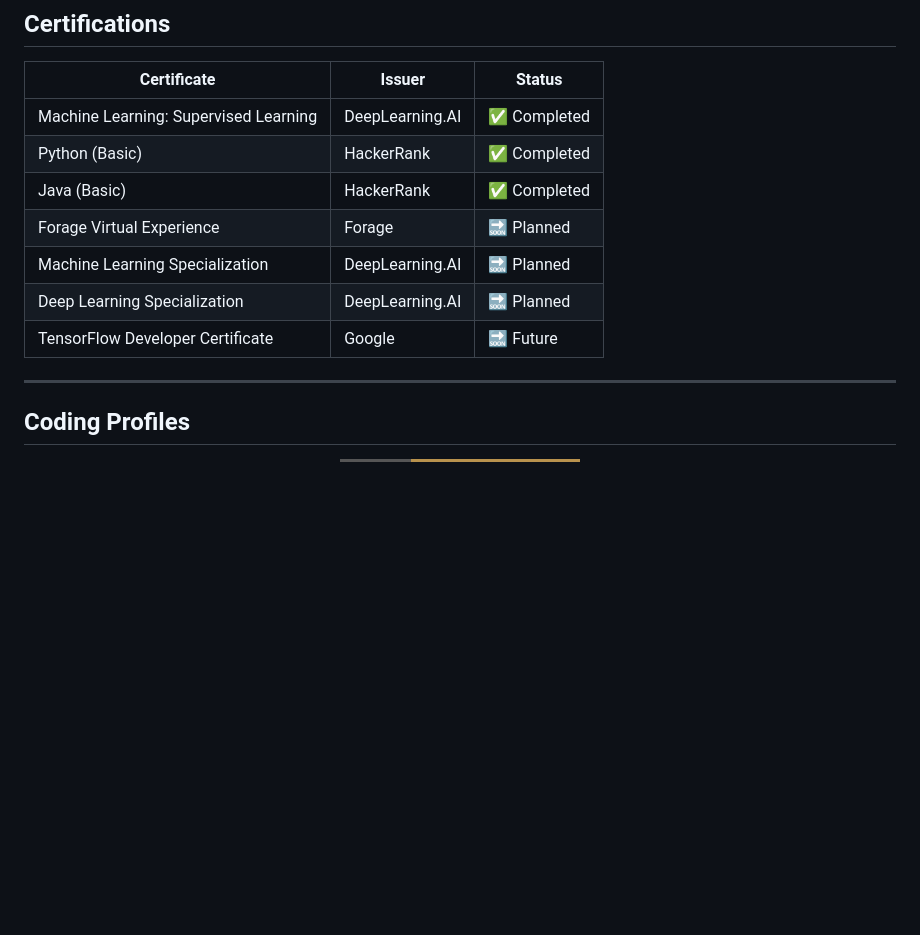
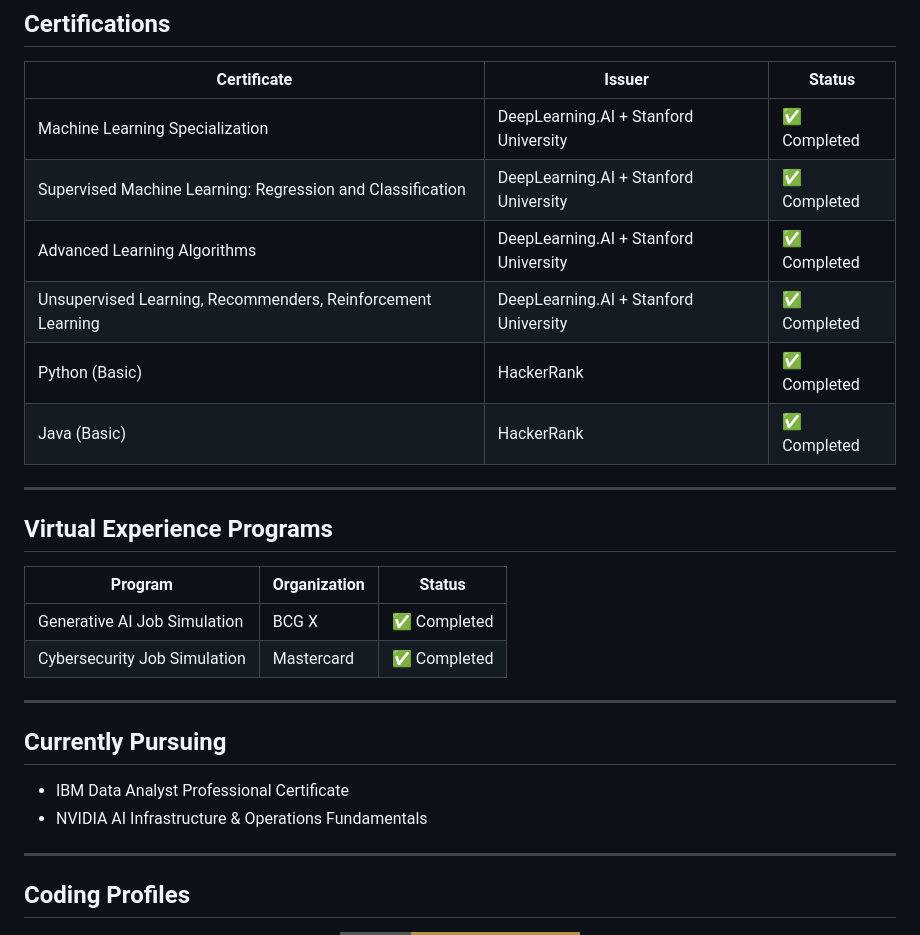
Before and after one commit to Pranav-Teja-Aluvala/Pranav-Teja-Aluvala, a Markdown page: README.md, the part around one of its changes. Drawn GitHub-style; badges without logos; blank space fills up the shorter version.

Commit message:
Revise certifications and add virtual experience section
Updated certifications and added virtual experience programs section.

```diff
--- a/README.md
+++ b/README.md
@@ -189,13 +188,28 @@ open_to:
 
 | Certificate | Issuer | Status |
 |---|---|---|
-| Machine Learning: Supervised Learning | DeepLearning.AI | ✅ Completed |
+| Machine Learning Specialization | DeepLearning.AI + Stanford University | ✅ Completed |
+| Supervised Machine Learning: Regression and Classification | DeepLearning.AI + Stanford University | ✅ Completed |
+| Advanced Learning Algorithms | DeepLearning.AI + Stanford University | ✅ Completed |
+| Unsupervised Learning, Recommenders, Reinforcement Learning | DeepLearning.AI + Stanford University | ✅ Completed |
 | Python (Basic) | HackerRank | ✅ Completed |
 | Java (Basic) | HackerRank | ✅ Completed |
-| Forage Virtual Experience | Forage | 🔜 Planned |
-| Machine Learning Specialization | DeepLearning.AI | 🔜 Planned |
-| Deep Learning Specialization | DeepLearning.AI | 🔜 Planned |
-| TensorFlow Developer Certificate | Google | 🔜 Future |
+
+---
+
+## Virtual Experience Programs
+
+| Program | Organization | Status |
+|---|---|---|
+| Generative AI Job Simulation | BCG X | ✅ Completed |
+| Cybersecurity Job Simulation | Mastercard | ✅ Completed |
+
+---
+
+## Currently Pursuing
+
+- IBM Data Analyst Professional Certificate
+- NVIDIA AI Infrastructure & Operations Fundamentals
 
 ---
 
```
Also changed, not shown: other parts of README.md (+0 -1 lines).
